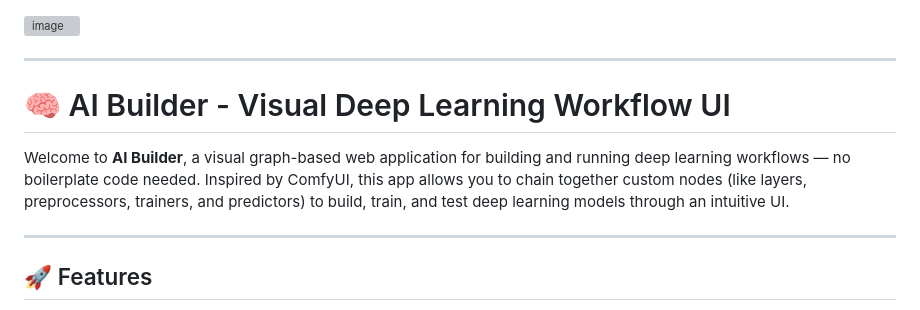
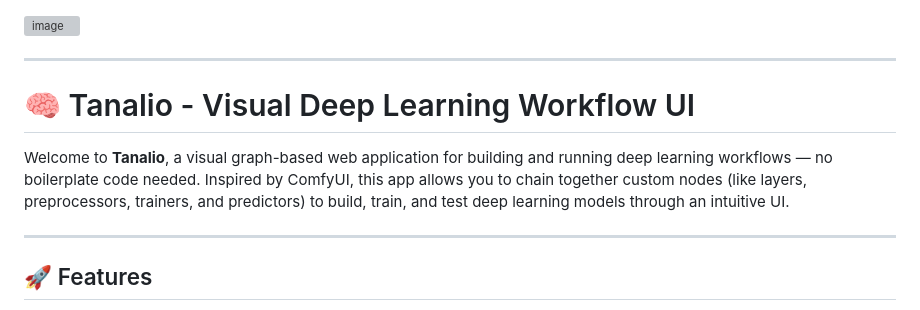
Before and after one commit to gl0p/tanalio, a Markdown page: README.md, the part around the change. Drawn GitHub-style; grey boxes are pictures that could not be loaded.

```diff
--- a/README.md
+++ b/README.md
@@ -2,9 +2,9 @@
 
 ---
 
-# 🧠 AI Builder - Visual Deep Learning Workflow UI
+# 🧠 Tanalio - Visual Deep Learning Workflow UI
 
-Welcome to **AI Builder**, a visual graph-based web application for building and running deep learning workflows — no boilerplate code needed. Inspired by ComfyUI, this app allows you to chain together custom nodes (like layers, preprocessors, trainers, and predictors) to build, train, and test deep learning models through an intuitive UI.
+Welcome to **Tanalio**, a visual graph-based web application for building and running deep learning workflows — no boilerplate code needed. Inspired by ComfyUI, this app allows you to chain together custom nodes (like layers, preprocessors, trainers, and predictors) to build, train, and test deep learning models through an intuitive UI.
 
 ---
 
```
